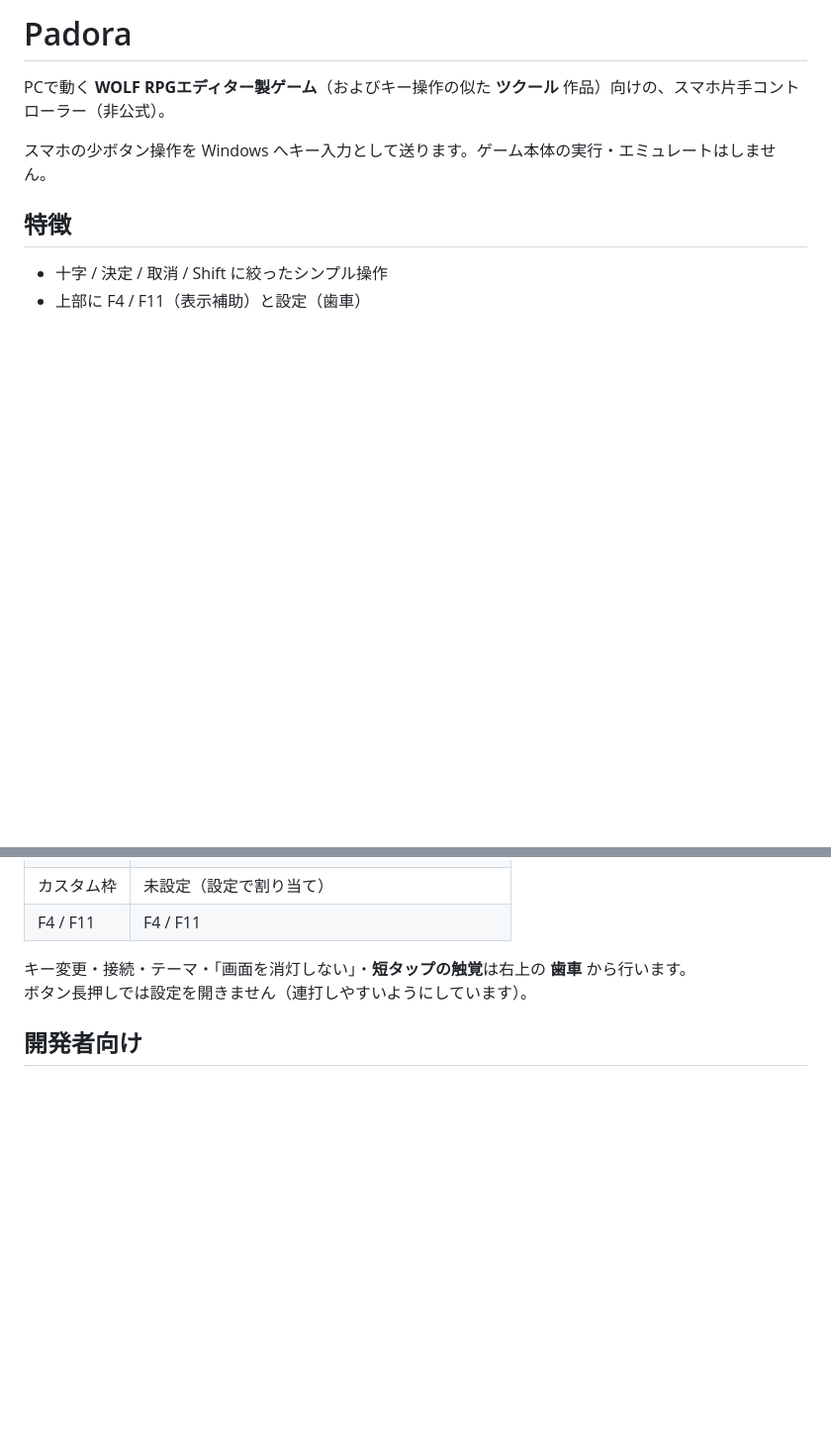
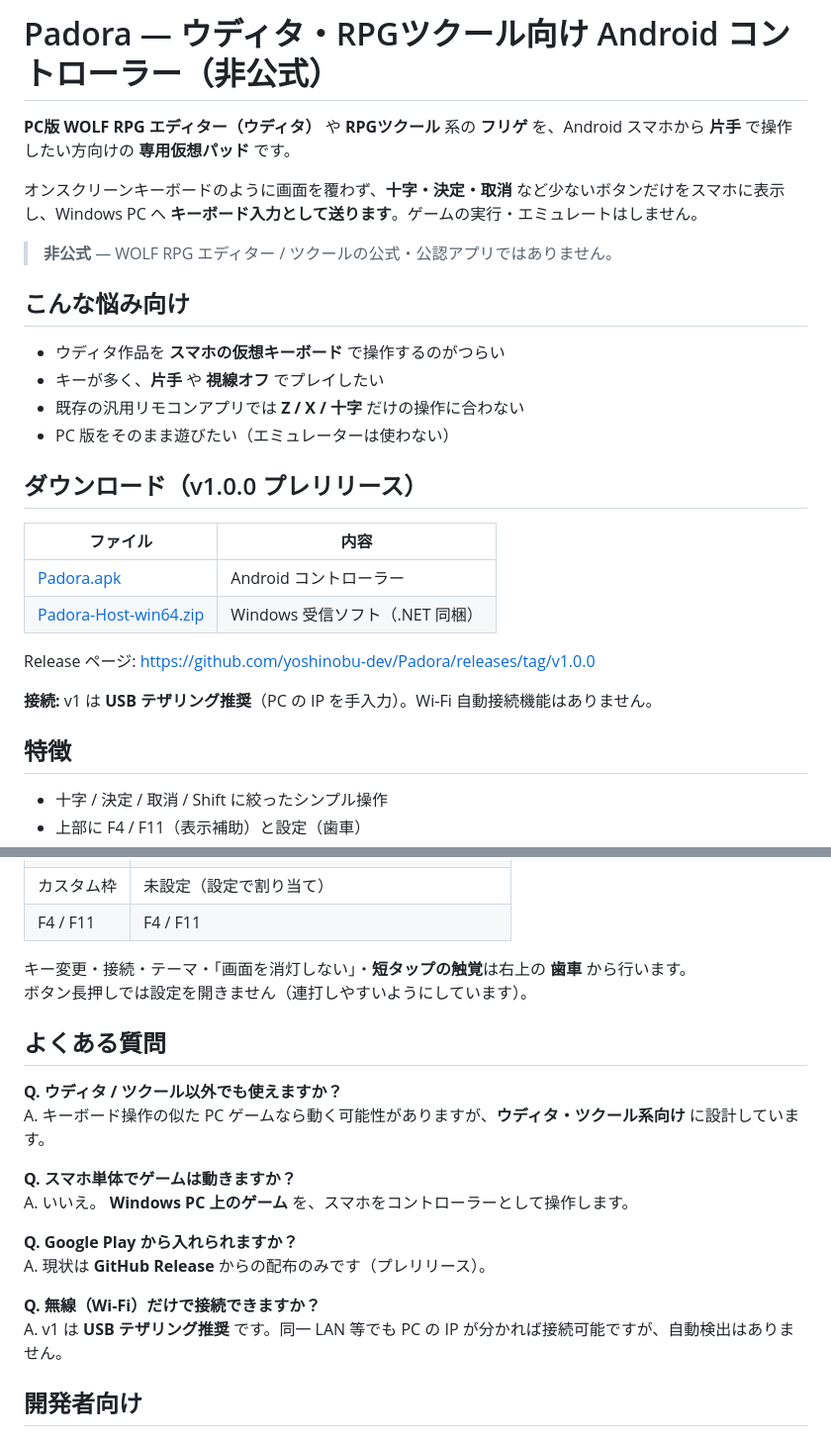
Before and after one commit to yoshinobu-dev/Padora, a Markdown page: README.md, 2 parts joined by grey strips. Shown at 99% size. Rendered like a GitHub page; blank space fills up the shorter version.

Commit message:
Improve README for inbound search and clearer onboarding.
Add problem-focused intro, download table, FAQ, and natural Japanese keywords for WOLF/RPG Maker players.

```diff
--- a/README.md
+++ b/README.md
@@ -1,8 +1,28 @@
-# Padora
+# Padora — ウディタ・RPGツクール向け Android コントローラー（非公式）
 
-PCで動く **WOLF RPGエディター製ゲーム**（およびキー操作の似た **ツクール** 作品）向けの、スマホ片手コントローラー（非公式）。
+**PC版 WOLF RPG エディター（ウディタ）** や **RPGツクール** 系の **フリゲ** を、Android スマホから **片手** で操作したい方向けの **専用仮想パッド** です。
 
-スマホの少ボタン操作を Windows へキー入力として送ります。ゲーム本体の実行・エミュレートはしません。
+オンスクリーンキーボードのように画面を覆わず、**十字・決定・取消** など少ないボタンだけをスマホに表示し、Windows PC へ **キーボード入力として送ります**。ゲームの実行・エミュレートはしません。
+
+> **非公式** — WOLF RPG エディター / ツクールの公式・公認アプリではありません。
+
+## こんな悩み向け
+
+- ウディタ作品を **スマホの仮想キーボード** で操作するのがつらい
+- キーが多く、**片手** や **視線オフ** でプレイしたい
+- 既存の汎用リモコンアプリでは **Z / X / 十字** だけの操作に合わない
+- PC 版をそのまま遊びたい（エミュレーターは使わない）
+
+## ダウンロード（v1.0.0 プレリリース）
+
+| ファイル | 内容 |
+|----------|------|
+| [Padora.apk](https://github.com/yoshinobu-dev/Padora/releases/download/v1.0.0/Padora.apk) | Android コントローラー |
+| [Padora-Host-win64.zip](https://github.com/yoshinobu-dev/Padora/releases/download/v1.0.0/Padora-Host-win64.zip) | Windows 受信ソフト（.NET 同梱） |
+
+Release ページ: https://github.com/yoshinobu-dev/Padora/releases/tag/v1.0.0
+
+**接続:** v1 は **USB テザリング推奨**（PC の IP を手入力）。Wi‑Fi 自動接続機能はありません。
 
 ## 特徴
 
@@ -78,6 +98,20 @@ v1 は **PC の IP を手入力** して Host に UDP 接続します。
 キー変更・接続・テーマ・「画面を消灯しない」・**短タップの触覚**は右上の **歯車** から行います。
 ボタン長押しでは設定を開きません（連打しやすいようにしています）。
 
+## よくある質問
+
+**Q. ウディタ / ツクール以外でも使えますか？**
+A. キーボード操作の似た PC ゲームなら動く可能性がありますが、**ウディタ・ツクール系向け** に設計しています。
+
+**Q. スマホ単体でゲームは動きますか？**
+A. いいえ。 **Windows PC 上のゲーム** を、スマホをコントローラーとして操作します。
+
+**Q. Google Play から入れられますか？**
+A. 現状は **GitHub Release** からの配布のみです（プレリリース）。
+
+**Q. 無線（Wi‑Fi）だけで接続できますか？**
+A. v1 は **USB テザリング推奨** です。同一 LAN 等でも PC の IP が分かれば接続可能ですが、自動検出はありません。
+
 ## 開発者向け
 
 ### ビルド
```
